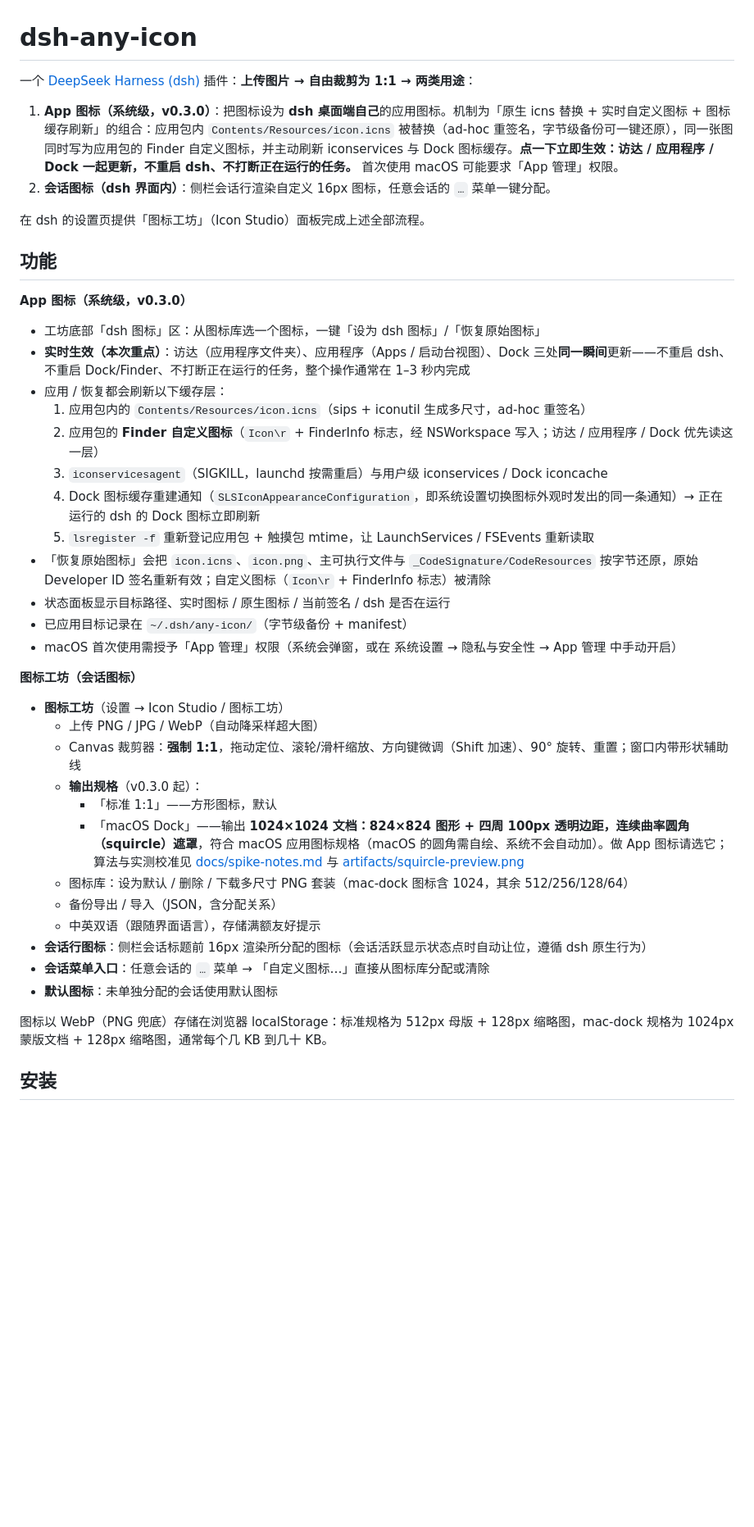
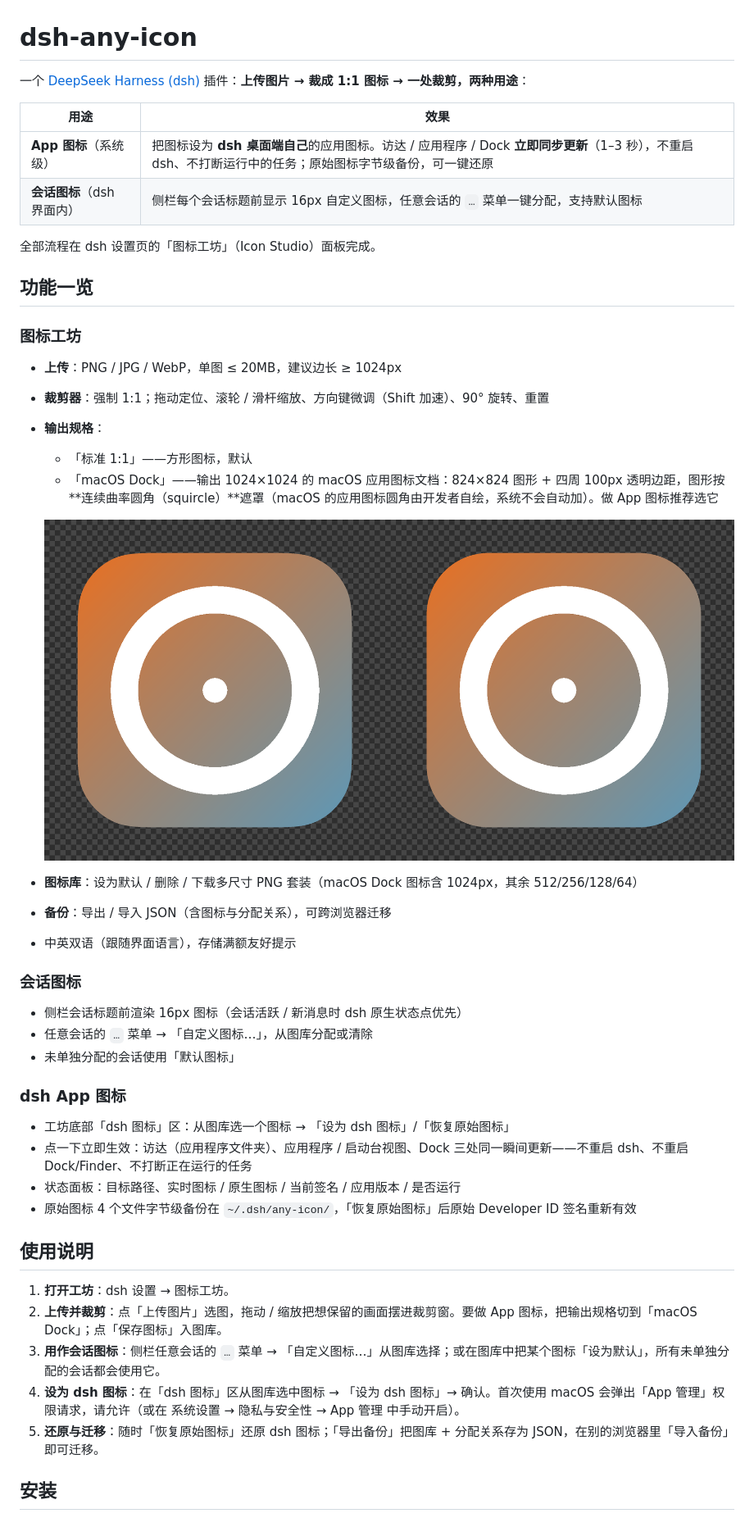
Before and after one commit to MentonLiu/dsh-any-icon, a Markdown page: README.md, the part around one of its changes. Shown at 82% size. Rendered like a GitHub page; blank space fills up the shorter version.

```diff
--- a/README.md
+++ b/README.md
@@ -1,45 +1,49 @@
 # dsh-any-icon
 
-一个 [DeepSeek Harness (dsh)](https://github.com/deepseek-ai/deepseek-harness) 插件：**上传图片 → 自由裁剪为 1:1 → 两类用途**：
+一个 [DeepSeek Harness (dsh)](https://github.com/deepseek-ai/deepseek-harness) 插件：**上传图片 → 裁成 1:1 图标 → 一处裁剪，两种用途**：
 
-1. **App 图标（系统级，v0.3.0）**：把图标设为 **dsh 桌面端自己**的应用图标。机制为「原生 icns 替换 + 实时自定义图标 + 图标缓存刷新」的组合：应用包内 `Contents/Resources/icon.icns` 被替换（ad-hoc 重签名，字节级备份可一键还原），同一张图同时写为应用包的 Finder 自定义图标，并主动刷新 iconservices 与 Dock 图标缓存。**点一下立即生效：访达 / 应用程序 / Dock 一起更新，不重启 dsh、不打断正在运行的任务。** 首次使用 macOS 可能要求「App 管理」权限。
-2. **会话图标（dsh 界面内）**：侧栏会话行渲染自定义 16px 图标，任意会话的 `…` 菜单一键分配。
+| 用途 | 效果 |
+|---|---|
+| **App 图标**（系统级） | 把图标设为 **dsh 桌面端自己**的应用图标。访达 / 应用程序 / Dock **立即同步更新**（1–3 秒），不重启 dsh、不打断运行中的任务；原始图标字节级备份，可一键还原 |
+| **会话图标**（dsh 界面内） | 侧栏每个会话标题前显示 16px 自定义图标，任意会话的 `…` 菜单一键分配，支持默认图标 |
 
-在 dsh 的设置页提供「图标工坊」（Icon Studio）面板完成上述全部流程。
+全部流程在 dsh 设置页的「图标工坊」（Icon Studio）面板完成。
 
-## 功能
+## 功能一览
 
-**App 图标（系统级，v0.3.0）**
+### 图标工坊
 
-- 工坊底部「dsh 图标」区：从图标库选一个图标，一键「设为 dsh 图标」/「恢复原始图标」
-- **实时生效（本次重点）**：访达（应用程序文件夹）、应用程序（Apps / 启动台视图）、Dock 三处**同一瞬间**更新——不重启 dsh、不重启 Dock/Finder、不打断正在运行的任务，整个操作通常在 1–3 秒内完成
-- 应用 / 恢复都会刷新以下缓存层：
-  1. 应用包内的 `Contents/Resources/icon.icns`（sips + iconutil 生成多尺寸，ad-hoc 重签名）
-  2. 应用包的 **Finder 自定义图标**（`Icon\r` + FinderInfo 标志，经 NSWorkspace 写入；访达 / 应用程序 / Dock 优先读这一层）
-  3. `iconservicesagent`（SIGKILL，launchd 按需重启）与用户级 iconservices / Dock iconcache
-  4. Dock 图标缓存重建通知（`SLSIconAppearanceConfiguration`，即系统设置切换图标外观时发出的同一条通知）→ 正在运行的 dsh 的 Dock 图标立即刷新
-  5. `lsregister -f` 重新登记应用包 + 触摸包 mtime，让 LaunchServices / FSEvents 重新读取
-- 「恢复原始图标」会把 `icon.icns`、`icon.png`、主可执行文件与 `_CodeSignature/CodeResources` 按字节还原，原始 Developer ID 签名重新有效；自定义图标（`Icon\r` + FinderInfo 标志）被清除
-- 状态面板显示目标路径、实时图标 / 原生图标 / 当前签名 / dsh 是否在运行
-- 已应用目标记录在 `~/.dsh/any-icon/`（字节级备份 + manifest）
-- macOS 首次使用需授予「App 管理」权限（系统会弹窗，或在 系统设置 → 隐私与安全性 → App 管理 中手动开启）
+- **上传**：PNG / JPG / WebP，单图 ≤ 20MB，建议边长 ≥ 1024px
+- **裁剪器**：强制 1:1；拖动定位、滚轮 / 滑杆缩放、方向键微调（Shift 加速）、90° 旋转、重置
+- **输出规格**：
+  - 「标准 1:1」——方形图标，默认
+  - 「macOS Dock」——输出 1024×1024 的 macOS 应用图标文档：824×824 图形 + 四周 100px 透明边距，图形按**连续曲率圆角（squircle）**遮罩（macOS 的应用图标圆角由开发者自绘，系统不会自动加）。做 App 图标推荐选它
 
-**图标工坊（会话图标）**
+  ![squircle 与同半径普通圆角矩形对比](artifacts/squircle-preview.png)
+- **图标库**：设为默认 / 删除 / 下载多尺寸 PNG 套装（macOS Dock 图标含 1024px，其余 512/256/128/64）
+- **备份**：导出 / 导入 JSON（含图标与分配关系），可跨浏览器迁移
+- 中英双语（跟随界面语言），存储满额友好提示
 
-- **图标工坊**（设置 → Icon Studio / 图标工坊）
-  - 上传 PNG / JPG / WebP（自动降采样超大图）
-  - Canvas 裁剪器：**强制 1:1**，拖动定位、滚轮/滑杆缩放、方向键微调（Shift 加速）、90° 旋转、重置；窗口内带形状辅助线
-  - **输出规格**（v0.3.0 起）：
-    - 「标准 1:1」——方形图标，默认
-    - 「macOS Dock」——输出 **1024×1024 文档：824×824 图形 + 四周 100px 透明边距，连续曲率圆角（squircle）遮罩**，符合 macOS 应用图标规格（macOS 的圆角需自绘、系统不会自动加）。做 App 图标请选它；算法与实测校准见 [docs/spike-notes.md](docs/spike-notes.md) 与 [artifacts/squircle-preview.png](artifacts/squircle-preview.png)
-  - 图标库：设为默认 / 删除 / 下载多尺寸 PNG 套装（mac-dock 图标含 1024，其余 512/256/128/64）
-  - 备份导出 / 导入（JSON，含分配关系）
-  - 中英双语（跟随界面语言），存储满额友好提示
-- **会话行图标**：侧栏会话标题前 16px 渲染所分配的图标（会话活跃显示状态点时自动让位，遵循 dsh 原生行为）
-- **会话菜单入口**：任意会话的 `…` 菜单 → 「自定义图标…」直接从图标库分配或清除
-- **默认图标**：未单独分配的会话使用默认图标
+### 会话图标
 
-图标以 WebP（PNG 兜底）存储在浏览器 localStorage：标准规格为 512px 母版 + 128px 缩略图，mac-dock 规格为 1024px 蒙版文档 + 128px 缩略图，通常每个几 KB 到几十 KB。
+- 侧栏会话标题前渲染 16px 图标（会话活跃 / 新消息时 dsh 原生状态点优先）
+- 任意会话的 `…` 菜单 → 「自定义图标…」，从图库分配或清除
+- 未单独分配的会话使用「默认图标」
+
+### dsh App 图标
+
+- 工坊底部「dsh 图标」区：从图库选一个图标 → 「设为 dsh 图标」/「恢复原始图标」
+- 点一下立即生效：访达（应用程序文件夹）、应用程序 / 启动台视图、Dock 三处同一瞬间更新——不重启 dsh、不重启 Dock/Finder、不打断正在运行的任务
+- 状态面板：目标路径、实时图标 / 原生图标 / 当前签名 / 应用版本 / 是否运行
+- 原始图标 4 个文件字节级备份在 `~/.dsh/any-icon/`，「恢复原始图标」后原始 Developer ID 签名重新有效
+
+## 使用说明
+
+1. **打开工坊**：dsh 设置 → 图标工坊。
+2. **上传并裁剪**：点「上传图片」选图，拖动 / 缩放把想保留的画面摆进裁剪窗。要做 App 图标，把输出规格切到「macOS Dock」；点「保存图标」入图库。
+3. **用作会话图标**：侧栏任意会话的 `…` 菜单 → 「自定义图标…」从图库选择；或在图库中把某个图标「设为默认」，所有未单独分配的会话都会使用它。
+4. **设为 dsh 图标**：在「dsh 图标」区从图库选中图标 → 「设为 dsh 图标」→ 确认。首次使用 macOS 会弹出「App 管理」权限请求，请允许（或在 系统设置 → 隐私与安全性 → App 管理 中手动开启）。
+5. **还原与迁移**：随时「恢复原始图标」还原 dsh 图标；「导出备份」把图库 + 分配关系存为 JSON，在别的浏览器里「导入备份」即可迁移。
 
 ## 安装
 
```
Also changed, not shown: other parts of README.md (+24 -60 lines).
